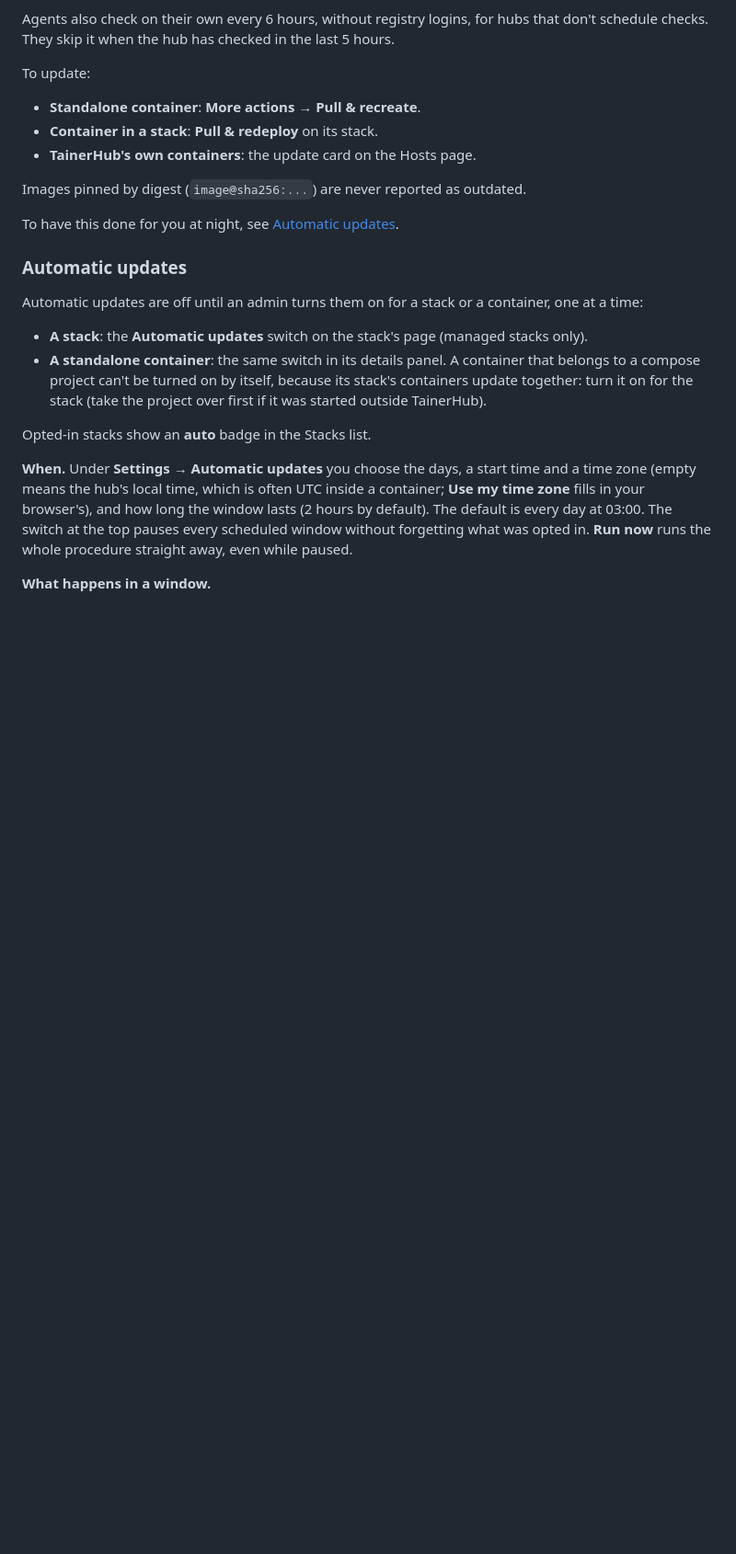
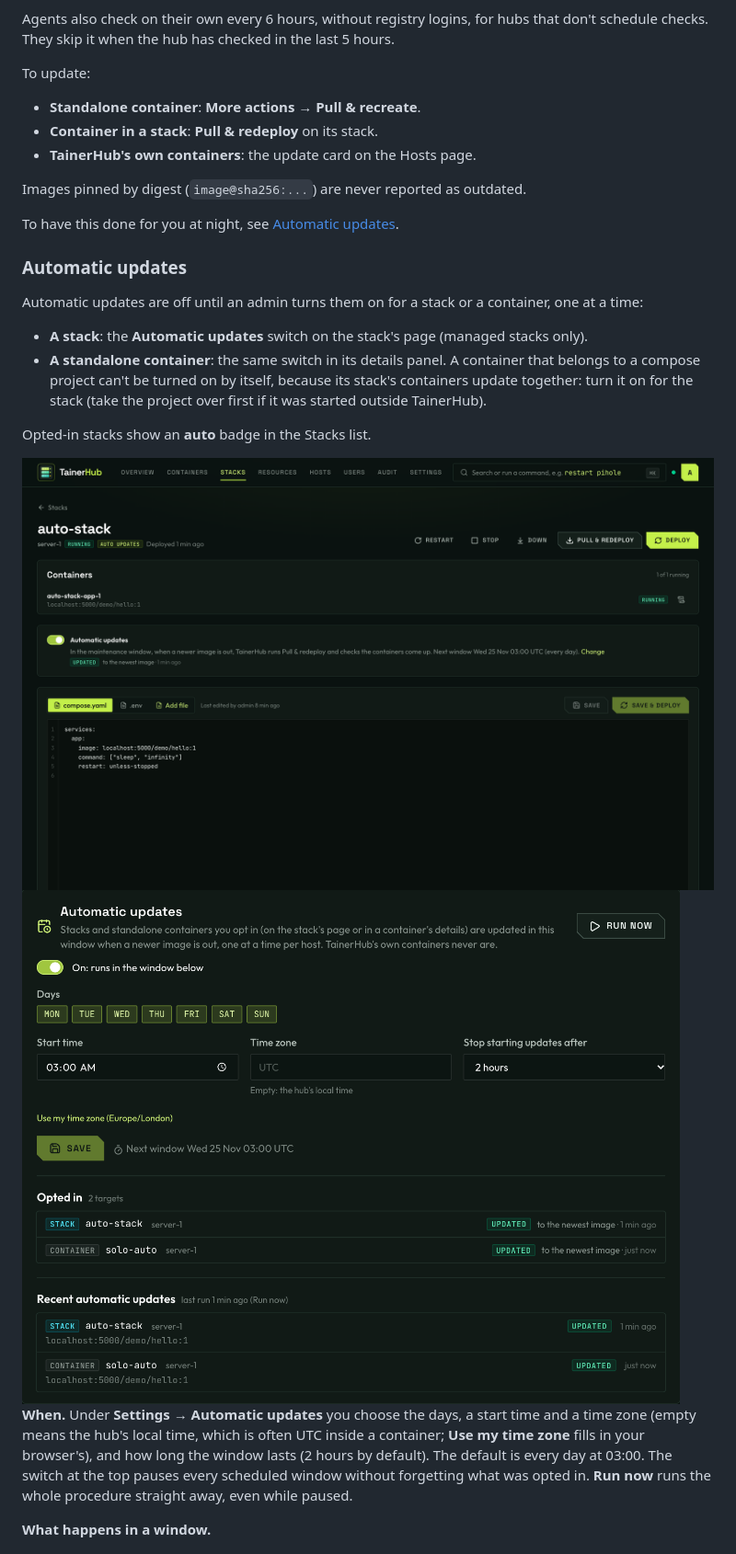
Before and after one commit to prezmc/tainerhub, a Markdown page: docs/features.md, the part around the change. Shown at 92% size. GitHub-like rendering; pictures changed too: docs/images/auto-updates.png (added), docs/images/stack-auto.png (added); blank space fills up the shorter version.

Commit message:
Screenshots for automatic updates
Co-Authored-By: Claude Opus 5.5 <noreply@anthropic.com>

```diff
--- a/docs/features.md
+++ b/docs/features.md
@@ -110,6 +110,10 @@ Automatic updates are off until an admin turns them on for a stack or a containe
 - **A standalone container**: the same switch in its details panel. A container that belongs to a compose project can't be turned on by itself, because its stack's containers update together: turn it on for the stack (take the project over first if it was started outside TainerHub).
 
 Opted-in stacks show an **auto** badge in the Stacks list.
+
+<img src="images/stack-auto.png" width="900" alt="A stack page with the Automatic updates switch on, its next window and the last result: updated to the newest image">
+
+<img src="images/auto-updates.png" width="760" alt="Settings: the Automatic updates card with the window (days, start time, time zone, how long to keep starting updates), Run now, the opted-in targets and the recent results">
 
 **When.** Under **Settings → Automatic updates** you choose the days, a start time and a time zone (empty means the hub's local time, which is often UTC inside a container; **Use my time zone** fills in your browser's), and how long the window lasts (2 hours by default). The default is every day at 03:00. The switch at the top pauses every scheduled window without forgetting what was opted in. **Run now** runs the whole procedure straight away, even while paused.
 
```
